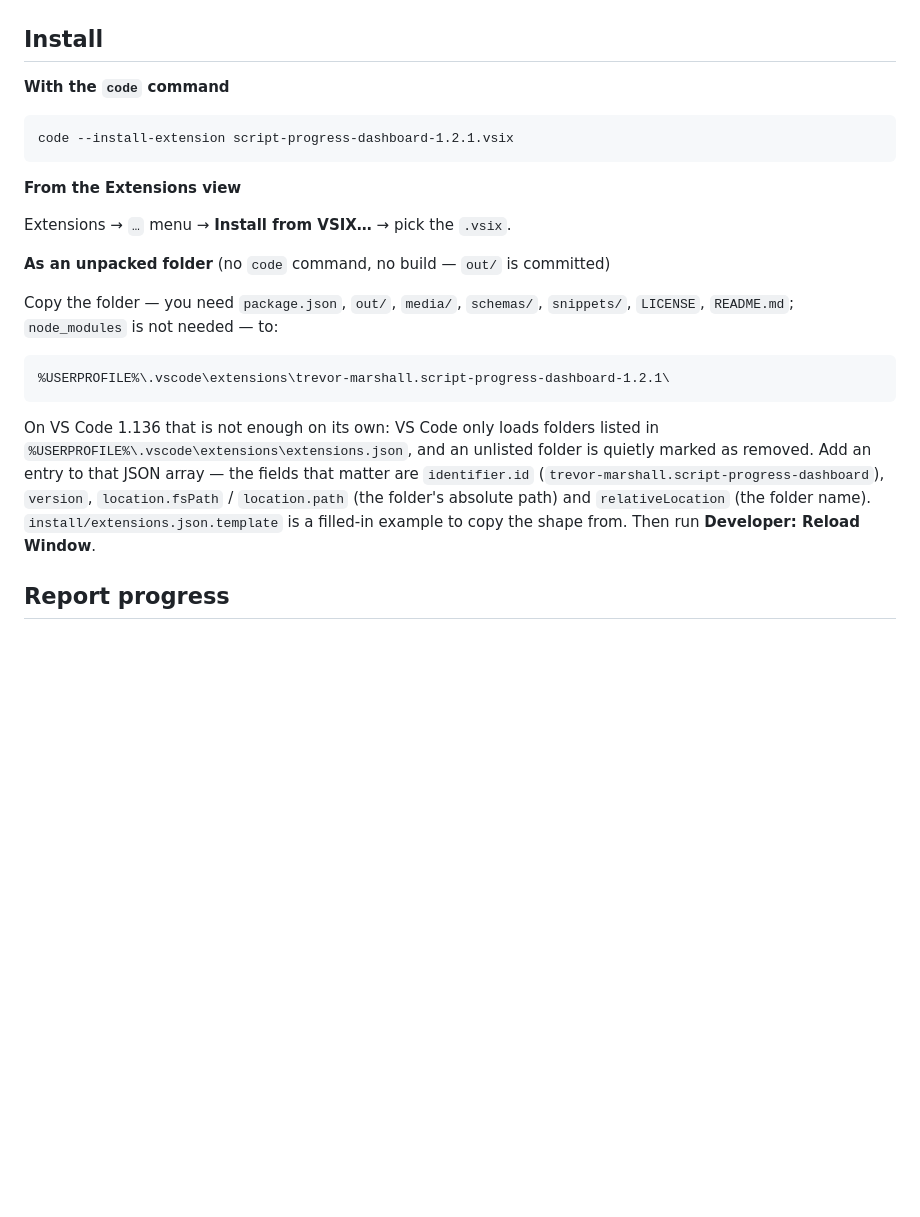
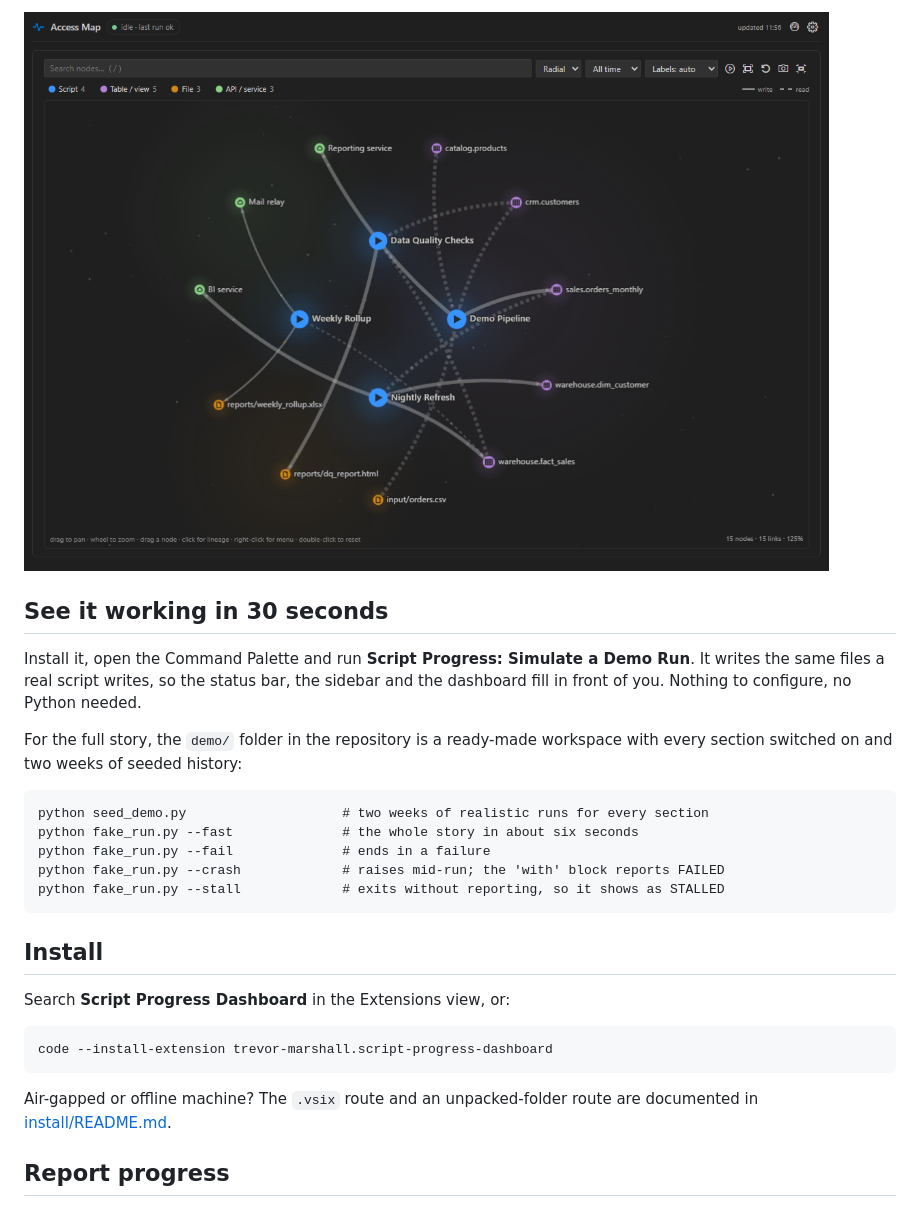
Before and after one commit to trevm03-bit/script-progress-dashboard, a Markdown page: README.md, the part around one of its changes. Rendered like a GitHub page; blank space fills up the shorter version.

````diff
--- a/README.md
+++ b/README.md
@@ -68,31 +101,32 @@ editor tab — which is where the Access Map is drawn at size.
+![Access Map, radial layout](docs/access-map-radial.png)
+
+## See it working in 30 seconds
+
+Install it, open the Command Palette and run **Script Progress: Simulate a Demo Run**. It writes
+the same files a real script writes, so the status bar, the sidebar and the dashboard fill in
+front of you. Nothing to configure, no Python needed.
+
+For the full story, the `demo/` folder in the repository is a ready-made workspace with every
+section switched on and two weeks of seeded history:
+
+```
+python seed_demo.py                    # two weeks of realistic runs for every section
+python fake_run.py --fast              # the whole story in about six seconds
+python fake_run.py --fail              # ends in a failure
+python fake_run.py --crash             # raises mid-run; the 'with' block reports FAILED
+python fake_run.py --stall             # exits without reporting, so it shows as STALLED
+```
 
 ## Install
 
-**With the `code` command**
+Search **Script Progress Dashboard** in the Extensions view, or:
 
 ```
-code --install-extension script-progress-dashboard-1.2.1.vsix
+code --install-extension trevor-marshall.script-progress-dashboard
 ```
 
-**From the Extensions view**
-
-Extensions → `…` menu → **Install from VSIX…** → pick the `.vsix`.
-
-**As an unpacked folder** (no `code` command, no build — `out/` is committed)
-
-Copy the folder — you need `package.json`, `out/`, `media/`, `schemas/`, `snippets/`,
-`LICENSE`, `README.md`; `node_modules` is not needed — to:
-
-```
-%USERPROFILE%\.vscode\extensions\trevor-marshall.script-progress-dashboard-1.2.1\
-```
-
-On VS Code 1.136 that is not enough on its own: VS Code only loads folders listed in
-`%USERPROFILE%\.vscode\extensions\extensions.json`, and an unlisted folder is quietly marked as
-removed. Add an entry to that JSON array — the fields that matter are `identifier.id`
-(`trevor-marshall.script-progress-dashboard`), `version`, `location.fsPath` / `location.path`
-(the folder's absolute path) and `relativeLocation` (the folder name). `install/extensions.json.template`
-is a filled-in example to copy the shape from. Then run **Developer: Reload Window**.
+Air-gapped or offline machine? The `.vsix` route and an unpacked-folder route are documented in
+[install/README.md](install/README.md).
 
 ## Report progress
 
````
Also changed, not shown: other parts of README.md (+60 -34 lines), CHANGELOG.md (+12 -0 lines), install/README.md (added, +41 -0 lines), docs/access-map-lineage.png, docs/hero.gif (added), media/icon.png, 4 other files.
